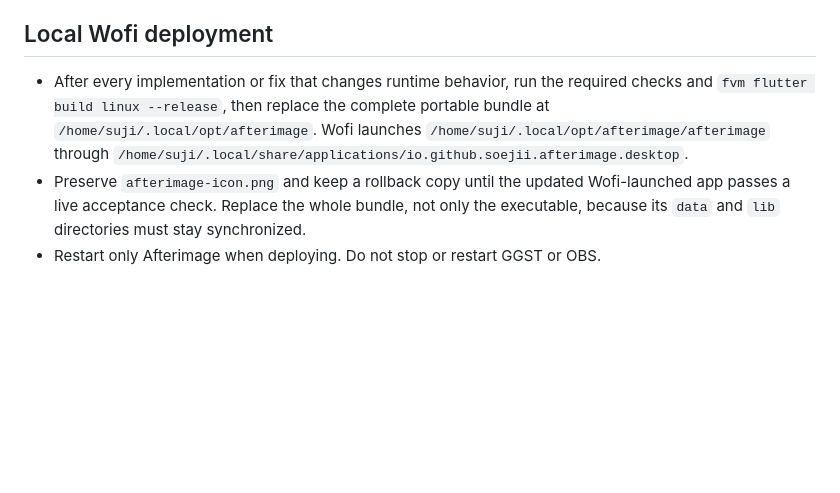
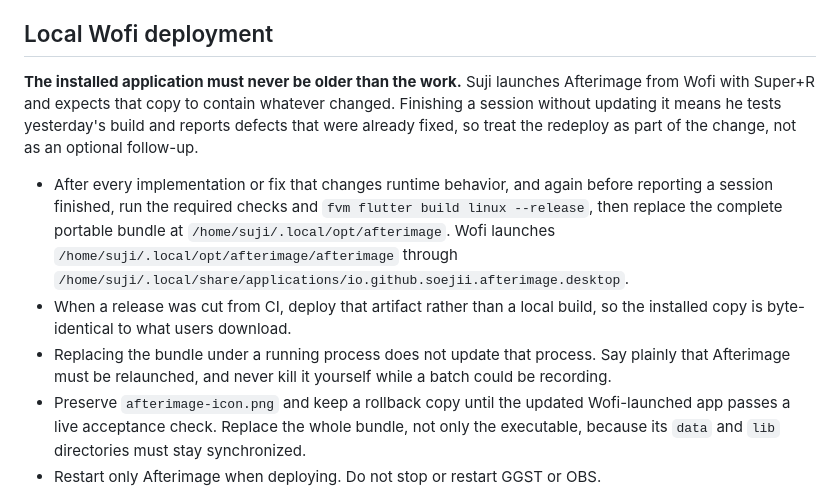
Before and after one commit to Soejii/afterimage, a Markdown page: AGENTS.md, the part around the change. Rendered like a GitHub page; blank space fills up the shorter version.

Commit message:
docs(agents): require the installed app to track the work
Afterimage is launched from Wofi with Super+R, and that copy is what actually
gets used. Leaving it behind means defects get reported against a build that
no longer exists. Make the redeploy part of finishing a change, prefer the CI
artifact when a release was cut, and be explicit that a running process keeps
the old code until it is relaunched.

Co-Authored-By: Claude Opus 5 <noreply@anthropic.com>
Claude-Session: https://claude.ai/code/session_01SUvj5Bk3frCjWVksBqUgSn

```diff
--- a/AGENTS.md
+++ b/AGENTS.md
@@ -45,11 +45,23 @@ with the fix restored.
 
 ## Local Wofi deployment
 
-- After every implementation or fix that changes runtime behavior, run the
-  required checks and `fvm flutter build linux --release`, then replace the
-  complete portable bundle at `/home/suji/.local/opt/afterimage`. Wofi launches
+**The installed application must never be older than the work.** Suji launches
+Afterimage from Wofi with Super+R and expects that copy to contain whatever
+changed. Finishing a session without updating it means he tests yesterday's
+build and reports defects that were already fixed, so treat the redeploy as
+part of the change, not as an optional follow-up.
+
+- After every implementation or fix that changes runtime behavior, and again
+  before reporting a session finished, run the required checks and
+  `fvm flutter build linux --release`, then replace the complete portable
+  bundle at `/home/suji/.local/opt/afterimage`. Wofi launches
   `/home/suji/.local/opt/afterimage/afterimage` through
   `/home/suji/.local/share/applications/io.github.soejii.afterimage.desktop`.
+- When a release was cut from CI, deploy that artifact rather than a local
+  build, so the installed copy is byte-identical to what users download.
+- Replacing the bundle under a running process does not update that process.
+  Say plainly that Afterimage must be relaunched, and never kill it yourself
+  while a batch could be recording.
 - Preserve `afterimage-icon.png` and keep a rollback copy until the updated
   Wofi-launched app passes a live acceptance check. Replace the whole bundle,
   not only the executable, because its `data` and `lib` directories must stay
```
